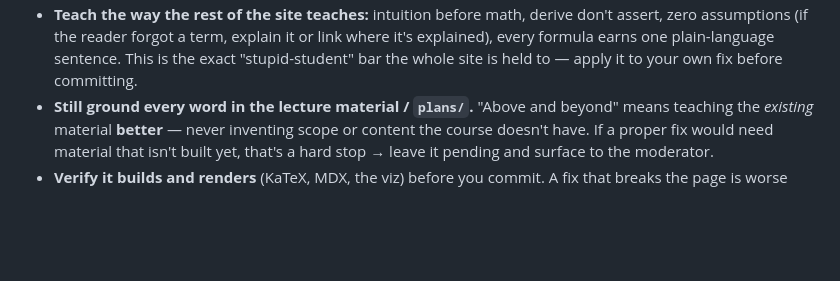
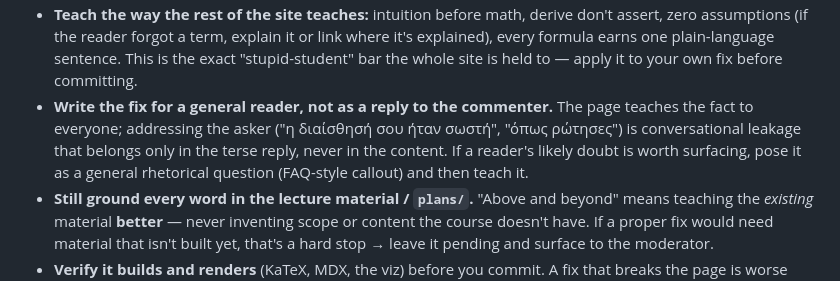
Before and after one commit to AlexTuring010/signal-processing-with-alexturing, a Markdown page: plans/COMMENTS_LOOP.md, the part around the change. Rendered like a GitHub page; blank space fills up the shorter version.

Commit message:
docs(comments-loop): fixes are written for the reader, not as a reply to the commenter
Adds a §5 quality bullet: page content teaches the fact to everyone; addressing the asker ('your intuition was right', 'as you asked') is conversational leakage that belongs only in the terse reply. Surfaced after porting a chat answer's tone onto the fourier-series page.

Co-Authored-By: Claude Opus 4.8 <noreply@anthropic.com>

```diff
--- a/plans/COMMENTS_LOOP.md
+++ b/plans/COMMENTS_LOOP.md
@@ -157,6 +157,12 @@ way:
   explain it or link where it's explained), every formula earns one
   plain-language sentence. This is the exact "stupid-student" bar the
   whole site is held to — apply it to your own fix before committing.
+- **Write the fix for a general reader, not as a reply to the
+  commenter.** The page teaches the fact to everyone; addressing the
+  asker ("η διαίσθησή σου ήταν σωστή", "όπως ρώτησες") is conversational
+  leakage that belongs only in the terse reply, never in the content.
+  If a reader's likely doubt is worth surfacing, pose it as a general
+  rhetorical question (FAQ-style callout) and then teach it.
 - **Still ground every word in the lecture material / `plans/`.** "Above
   and beyond" means teaching the *existing* material **better** — never
   inventing scope or content the course doesn't have. If a proper fix
```
